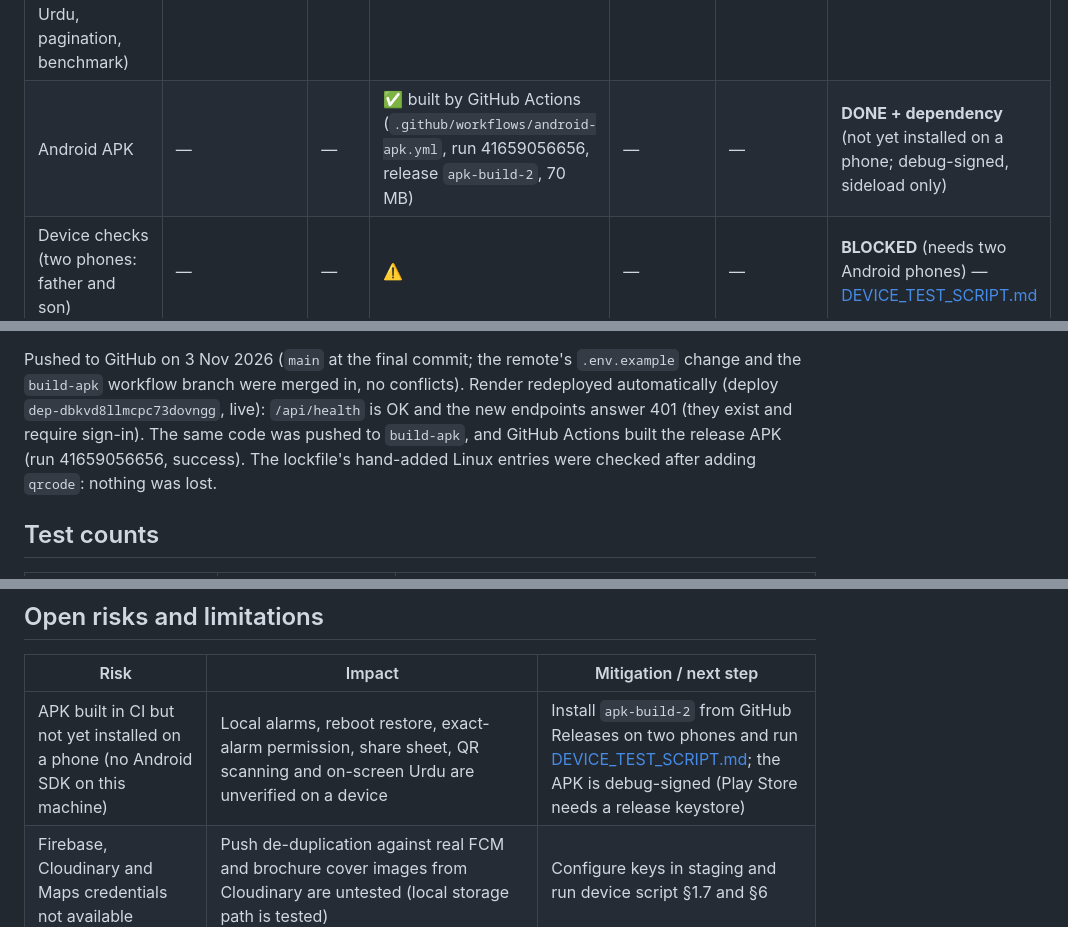
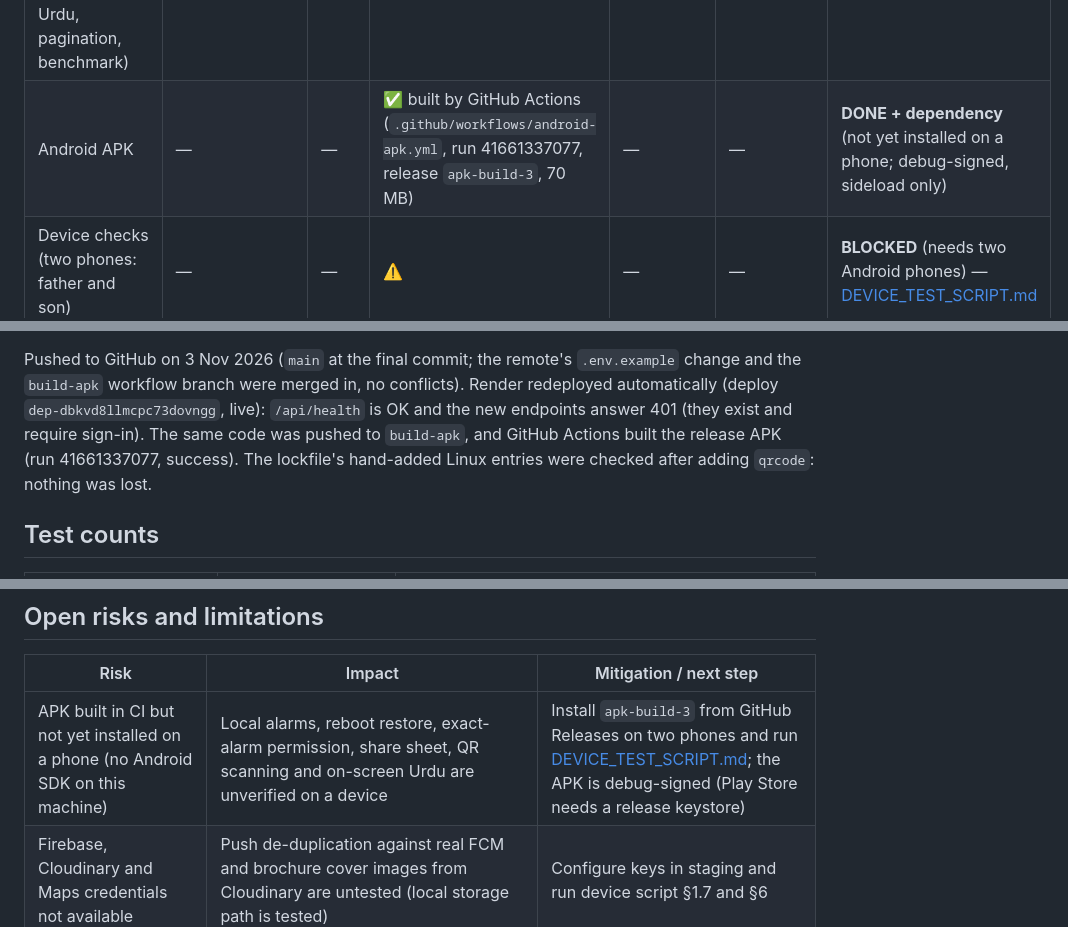
Before and after one commit to mnaeemyousuf/Dalliqo, a Markdown page: docs/PHASE2_DELIVERY_REPORT.md, 3 parts joined by grey strips. GitHub-like rendering.

```diff
--- a/docs/PHASE2_DELIVERY_REPORT.md
+++ b/docs/PHASE2_DELIVERY_REPORT.md
@@ -22,7 +22,7 @@ Legend: ✅ done and tested · ⚠️ done, part needs a dependency · — not a
 | B3 Agreements (EN/UR templates, PDFs, statuses, versions, signed copy, renewals, lawyer note) | ✅ | ✅ | ✅ | ✅ drafts / edits / status; text and PDF online | ✅ 7 server + 3 web + 4 Flutter; PDFs inspected | **DONE** |
 | B5 Brochures (PDF + 1080×1350 image, QR, EN/UR, price confidentiality, WhatsApp) | ✅ | ✅ | ✅ | — online (says so) | ✅ 4 server + 1 web + 2 Flutter; images inspected | **DONE + dependency** (WhatsApp / share sheet on a phone; Cloudinary cover photos need keys) |
 | C Parity (matrix, mobile users / permissions / categories / settings / analytics / audit / documents / templates, realtime, Urdu, pagination, benchmark) | ✅ | ✅ | ✅ | ✅ | ✅ | **DONE** — [PARITY_MATRIX.md](PARITY_MATRIX.md) |
-| Android APK | — | — | ✅ built by GitHub Actions (`.github/workflows/android-apk.yml`, run 41659056656, release `apk-build-2`, 70 MB) | — | — | **DONE + dependency** (not yet installed on a phone; debug-signed, sideload only) |
+| Android APK | — | — | ✅ built by GitHub Actions (`.github/workflows/android-apk.yml`, run 41661337077, release `apk-build-3`, 70 MB) | — | — | **DONE + dependency** (not yet installed on a phone; debug-signed, sideload only) |
 | Device checks (two phones: father and son) | — | — | ⚠️ | — | — | **BLOCKED** (needs two Android phones) — [DEVICE_TEST_SCRIPT.md](DEVICE_TEST_SCRIPT.md) |
 
 ## Commits (local, not pushed)
@@ -41,7 +41,7 @@ Legend: ✅ done and tested · ⚠️ done, part needs a dependency · — not a
 Pushed to GitHub on 3 Nov 2026 (`main` at the final commit; the remote's `.env.example` change and the `build-apk` workflow branch were
 merged in, no conflicts). Render redeployed automatically (deploy `dep-dbkvd8llmcpc73dovngg`, live): `/api/health` is OK and the new
 endpoints answer 401 (they exist and require sign-in). The same code was pushed to `build-apk`, and GitHub Actions built the release
-APK (run 41659056656, success). The lockfile's hand-added Linux entries were checked after adding `qrcode`: nothing was lost.
+APK (run 41661337077, success). The lockfile's hand-added Linux entries were checked after adding `qrcode`: nothing was lost.
 
 ## Test counts
 
@@ -106,7 +106,7 @@ each demo user — see [user-manuals/README.md](user-manuals/README.md)).
 
 | Risk | Impact | Mitigation / next step |
 |---|---|---|
-| APK built in CI but not yet installed on a phone (no Android SDK on this machine) | Local alarms, reboot restore, exact-alarm permission, share sheet, QR scanning and on-screen Urdu are unverified on a device | Install `apk-build-2` from GitHub Releases on two phones and run [DEVICE_TEST_SCRIPT.md](DEVICE_TEST_SCRIPT.md); the APK is debug-signed (Play Store needs a release keystore) |
+| APK built in CI but not yet installed on a phone (no Android SDK on this machine) | Local alarms, reboot restore, exact-alarm permission, share sheet, QR scanning and on-screen Urdu are unverified on a device | Install `apk-build-3` from GitHub Releases on two phones and run [DEVICE_TEST_SCRIPT.md](DEVICE_TEST_SCRIPT.md); the APK is debug-signed (Play Store needs a release keystore) |
 | Firebase, Cloudinary and Maps credentials not available | Push de-duplication against real FCM and brochure cover images from Cloudinary are untested (local storage path is tested) | Configure keys in staging and run device script §1.7 and §6 |
 | Existing members do not automatically get the new modules | By design (their access must not change); an owner must apply a template or tick the new permissions | Mention in release notes; the Users screen shows "Custom" for older members |
 | Agents cannot make brochures (no `exports:create` in the Agent template, as planned) | Field agents may expect it | Owner can tick "exports" for an agent; revisit the template with the customer |
```
Also changed, not shown: docs/DEVICE_TEST_SCRIPT.md (+3 -3 lines), docs/FINAL_REQUIREMENTS_AUDIT.md (+1 -1 lines).
